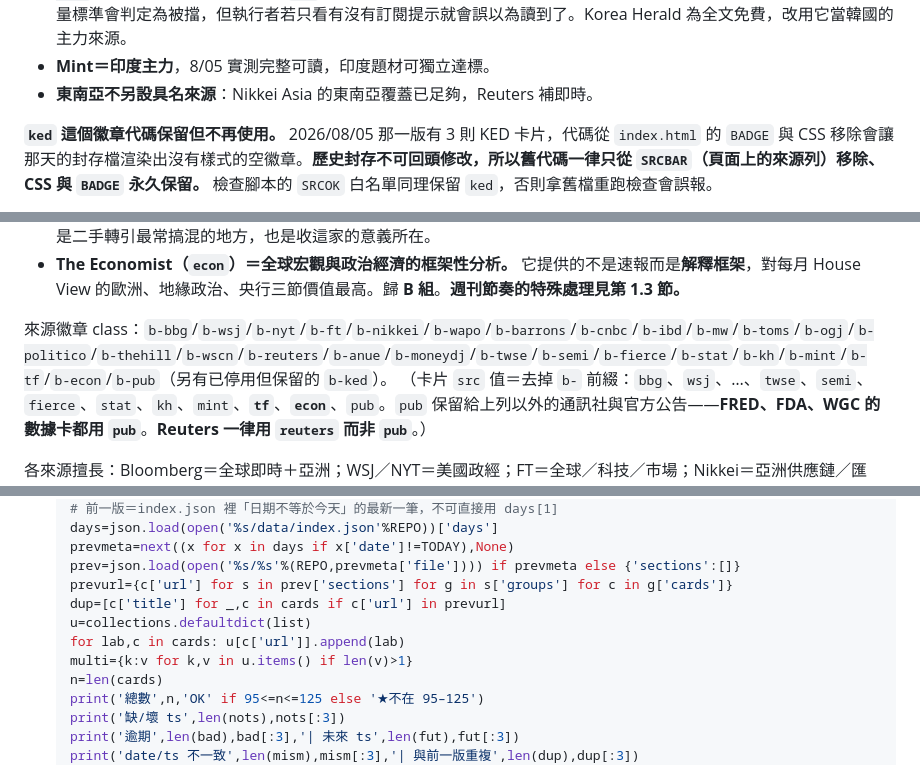
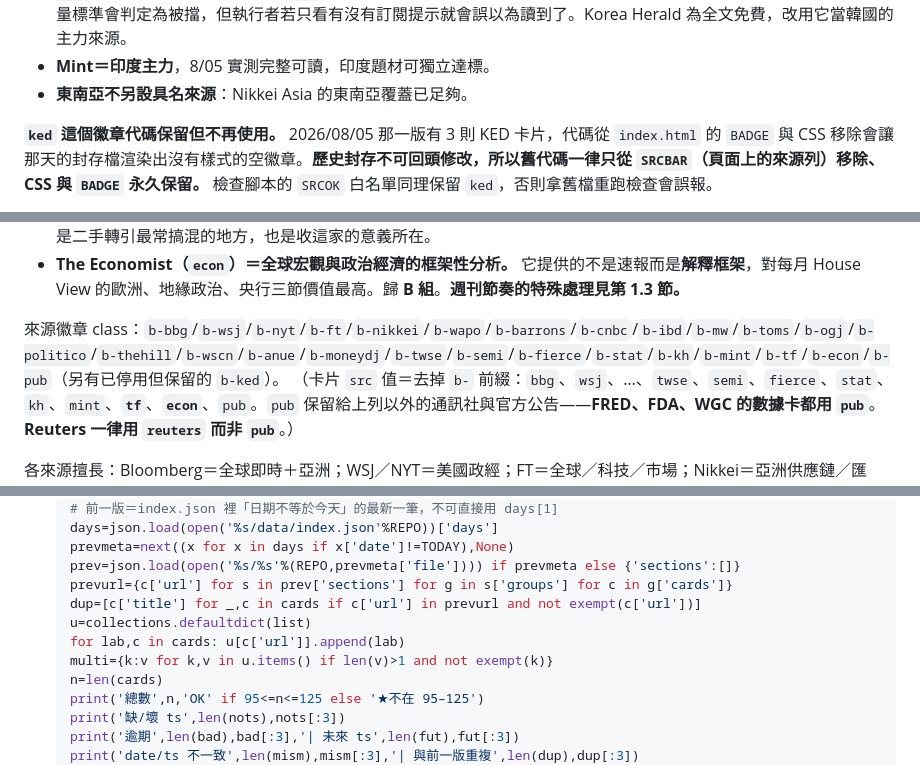
Before and after one commit to GunDamnBoy/advisory-knowledge-hub, a Markdown page: AGENT_BRIEF.md, 3 parts joined by grey strips. Rendered like a GitHub page.

```diff
--- a/AGENT_BRIEF.md
+++ b/AGENT_BRIEF.md
@@ -32,7 +32,7 @@ Bloomberg (bloomberg.com/asia)、WSJ (wsj.com)、NYT (nytimes.com/international)
 - **STAT News＝輔助，不是支柱**。免費新聞篇數偏少（8/05 窗口內 8 篇有 5 篇是 STAT Plus），**每天收到 1～2 則就算正常**。注意它的付費文在 DOM 上仍有 16 段／2,181 字，但扣掉記者簡介與訂閱區塊後實際內文只剩約 3 段／600 字——**依第 1.1 節判定為被擋就換篇，不要硬讀**。
 - **Korea Herald＝韓國主力**（2026/08/05 起取代 KED Global）。**KED Global 對未登入讀者只提供導言**：`section.news-body` 一律只有 255～360 字元、`<p>` 標籤 0 個，而且頁面上**沒有任何攔截字串**——這種「安靜的截斷」最危險，內文量標準會判定為被擋，但執行者若只看有沒有訂閱提示就會誤以為讀到了。Korea Herald 為全文免費，改用它當韓國的主力來源。
 - **Mint＝印度主力**，8/05 實測完整可讀，印度題材可獨立達標。
-- **東南亞不另設具名來源**：Nikkei Asia 的東南亞覆蓋已足夠，Reuters 補即時。
+- **東南亞不另設具名來源**：Nikkei Asia 的東南亞覆蓋已足夠。
 
 **`ked` 這個徽章代碼保留但不再使用。** 2026/08/05 那一版有 3 則 KED 卡片，代碼從 `index.html` 的 `BADGE` 與 CSS 移除會讓那天的封存檔渲染出沒有樣式的空徽章。**歷史封存不可回頭修改，所以舊代碼一律只從 `SRCBAR`（頁面上的來源列）移除、CSS 與 `BADGE` 永久保留。** 檢查腳本的 `SRCOK` 白名單同理保留 `ked`，否則拿舊檔重跑檢查會誤報。
 
@@ -44,7 +44,7 @@ Bloomberg (bloomberg.com/asia)、WSJ (wsj.com)、NYT (nytimes.com/international)
   **報價卡的口徑一定要標清楚**：合約價 vs 現貨價、DDR4 vs DDR5、顆粒 vs 模組、月度 vs 週度——這正是二手轉引最常搞混的地方，也是收這家的意義所在。
 - **The Economist（`econ`）＝全球宏觀與政治經濟的框架性分析。** 它提供的不是速報而是**解釋框架**，對每月 House View 的歐洲、地緣政治、央行三節價值最高。歸 **B 組**。**週刊節奏的特殊處理見第 1.3 節。**
 
-來源徽章 class：`b-bbg`/`b-wsj`/`b-nyt`/`b-ft`/`b-nikkei`/`b-wapo`/`b-barrons`/`b-cnbc`/`b-ibd`/`b-mw`/`b-toms`/`b-ogj`/`b-politico`/`b-thehill`/`b-wscn`/`b-reuters`/`b-anue`/`b-moneydj`/`b-twse`/`b-semi`/`b-fierce`/`b-stat`/`b-kh`/`b-mint`/`b-tf`/`b-econ`/`b-pub`（另有已停用但保留的 `b-ked`）。
+來源徽章 class：`b-bbg`/`b-wsj`/`b-nyt`/`b-ft`/`b-nikkei`/`b-wapo`/`b-barrons`/`b-cnbc`/`b-ibd`/`b-mw`/`b-toms`/`b-ogj`/`b-politico`/`b-thehill`/`b-wscn`/`b-anue`/`b-moneydj`/`b-twse`/`b-semi`/`b-fierce`/`b-stat`/`b-kh`/`b-mint`/`b-tf`/`b-econ`/`b-pub`（另有已停用但保留的 `b-ked`）。
 （卡片 `src` 值＝去掉 `b-` 前綴：`bbg`、`wsj`、…、`twse`、`semi`、`fierce`、`stat`、`kh`、`mint`、**`tf`**、**`econ`**、`pub`。`pub` 保留給上列以外的通訊社與官方公告——**FRED、FDA、WGC 的數據卡都用 `pub`**。**Reuters 一律用 `reuters` 而非 `pub`**。）
 
 各來源擅長：Bloomberg＝全球即時＋亞洲；WSJ／NYT＝美國政經；FT＝全球／科技／市場；Nikkei＝亞洲供應鏈／匯率；WaPo＝美政治／地緣；Barron's／IBD／MarketWatch＝美股與選股視角；Tom's Hardware＝半導體/GPU/資料中心；OGJ＝油氣/LNG；華爾街見聞＝中文彙整西方財經＋亞洲；**Reuters＝亞洲時區最快、官方聲明與 Kpler／LSEG 數據的一手轉述、無付費牆摩擦**；**鉅亨網＝台股盤勢與台灣本地財經**；**MoneyDJ＝台廠供應鏈與個股拆解**；**TWSE／公開資訊觀測站＝月營收、三大法人買賣超、融資餘額、法說會行事曆等官方數據**；**SemiAnalysis＝AI 資料中心、加速器架構、記憶體與 CoWoS 供應鏈的第一手深度拆解，數字顆粒度是其他來源沒有的**；**Fierce Biotech／STAT＝新藥、臨床試驗、FDA 與藥價政策**；**Korea Herald＝韓國**；**Mint＝印度**；**TrendForce 集邦＝記憶體／面板／功率半導體的一手報價與產能追蹤**；**The Economist＝全球宏觀與政治經濟的框架性分析，週刊節奏見第 1.3 節**。
@@ -432,10 +441,10 @@ data/2026-07-30.json
    prevmeta=next((x for x in days if x['date']!=TODAY),None)
    prev=json.load(open('%s/%s'%(REPO,prevmeta['file']))) if prevmeta else {'sections':[]}
    prevurl={c['url'] for s in prev['sections'] for g in s['groups'] for c in g['cards']}
-   dup=[c['title'] for _,c in cards if c['url'] in prevurl]
+   dup=[c['title'] for _,c in cards if c['url'] in prevurl and not exempt(c['url'])]
    u=collections.defaultdict(list)
    for lab,c in cards: u[c['url']].append(lab)
-   multi={k:v for k,v in u.items() if len(v)>1}
+   multi={k:v for k,v in u.items() if len(v)>1 and not exempt(k)}
    n=len(cards)
    print('總數',n,'OK' if 95<=n<=125 else '★不在 95–125')
    print('缺/壞 ts',len(nots),nots[:3])
```
Also changed, not shown: other parts of AGENT_BRIEF.md (+27 -18 lines).
